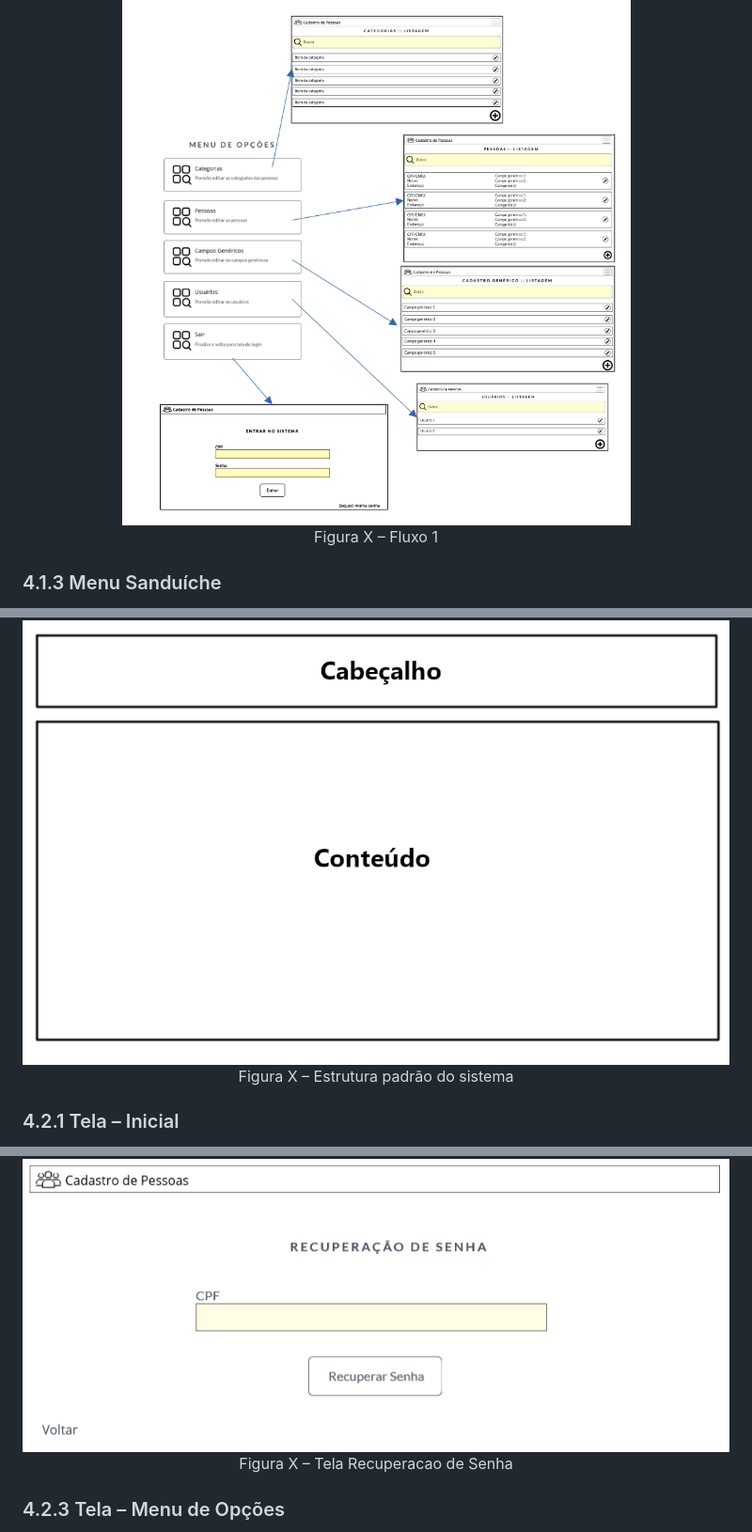
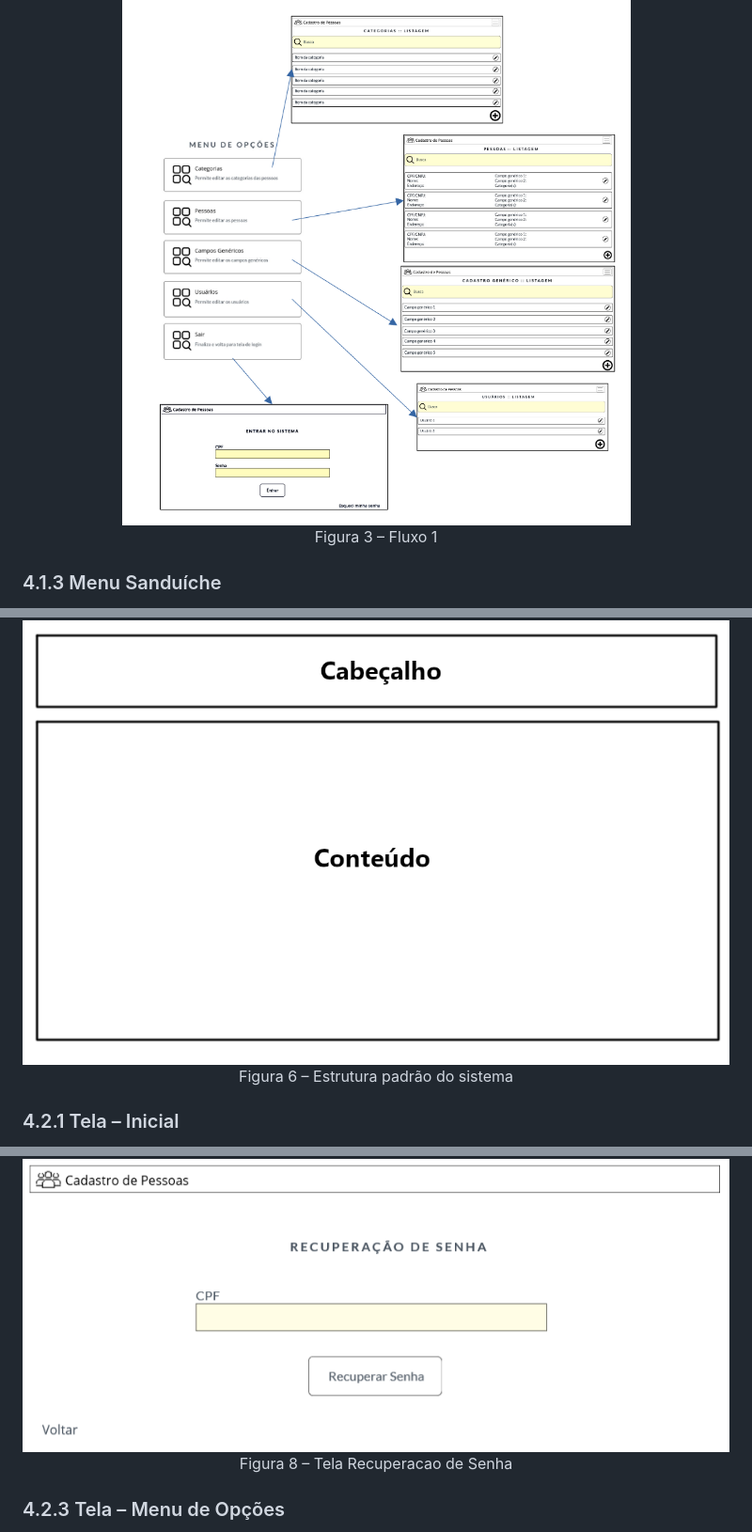
Before and after one commit to ICEI-PUC-Minas-PMV-ADS/PMV-ADS-2023-1-E1-PROJ-WEB-T14-G5-Cadastro_De_Pessoas, a Markdown page: docs/04-Projeto de Interface.md, 3 parts joined by grey strips. Shown: that part at 94% size. GitHub-like rendering.

```diff
--- a/docs/04-Projeto de Interface.md
+++ b/docs/04-Projeto de Interface.md
@@ -17,7 +17,7 @@ O fluxo de opções representa, a partir da tela de opções, o acesso às 4 ár
 
 <p align='center'>
 <img src='img/fluxos/Opcoes.png'><BR>
-Figura X – Fluxo 1
+Figura 3 – Fluxo 1
 </p>
 
 ### 4.1.3 Menu Sanduíche
@@ -45,7 +45,7 @@ Conforme os fluxos de telas do projeto, apresentado no item anterior, as telas d
 
 <p align='center'>
 <img src='img/telas/Estrutura.png'>
-Figura X – Estrutura padrão do sistema
+Figura 6 – Estrutura padrão do sistema
 </p>
 
 ### 4.2.1 Tela – Inicial
@@ -82,7 +82,7 @@ Caso seja clicado no atalho “Voltar”, o sistema retornará para a tela inici
 
 <p align='center'>
 <img src='img/telas/Recuperacao_Senha.png'><BR>
-Figura X – Tela Recuperacao de Senha
+Figura 8 – Tela Recuperacao de Senha
 </P>
 
 ### 4.2.3 Tela – Menu de Opções
```
Also changed, not shown: other parts of docs/04-Projeto de Interface.md (+8 -8 lines), README.md (+2 -0 lines), docs/03-Metodologia.md (+4 -2 lines), docs/img/metodologia/tela_kanban_grupo.png.
